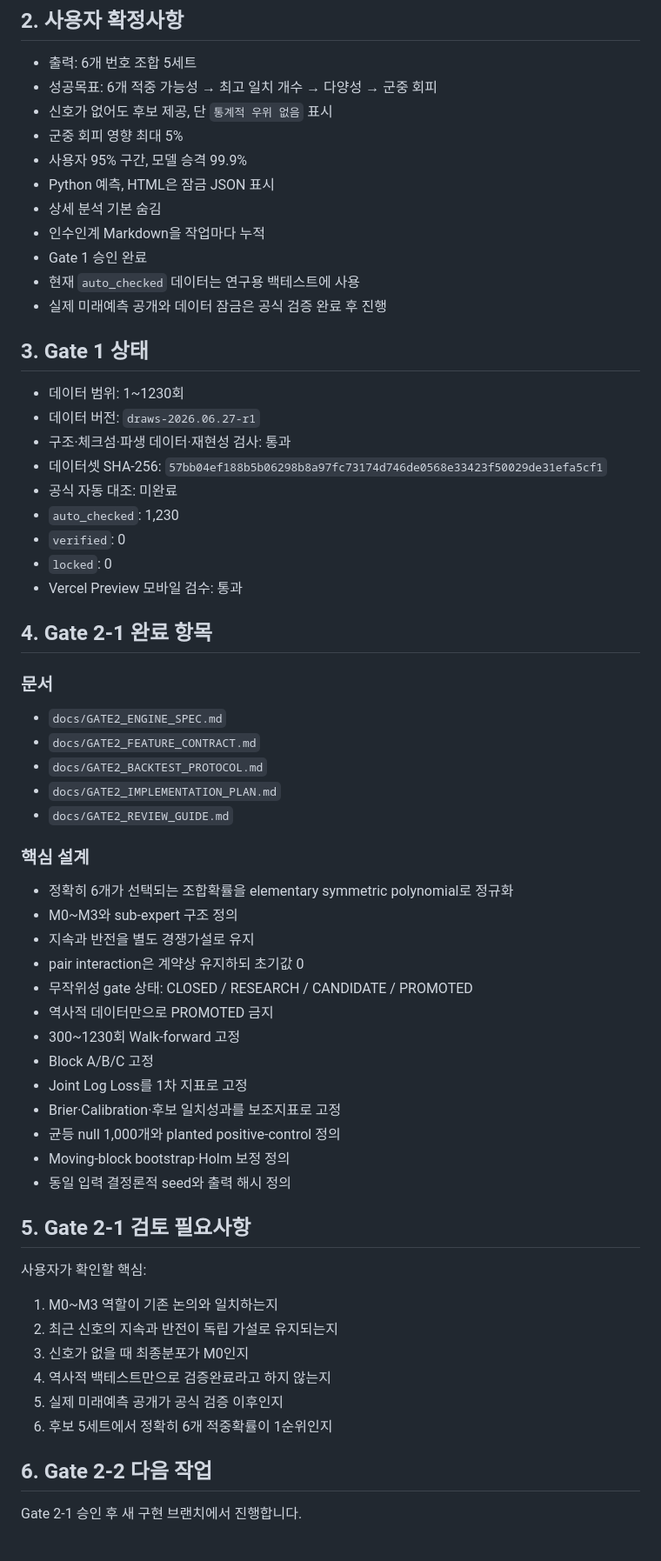
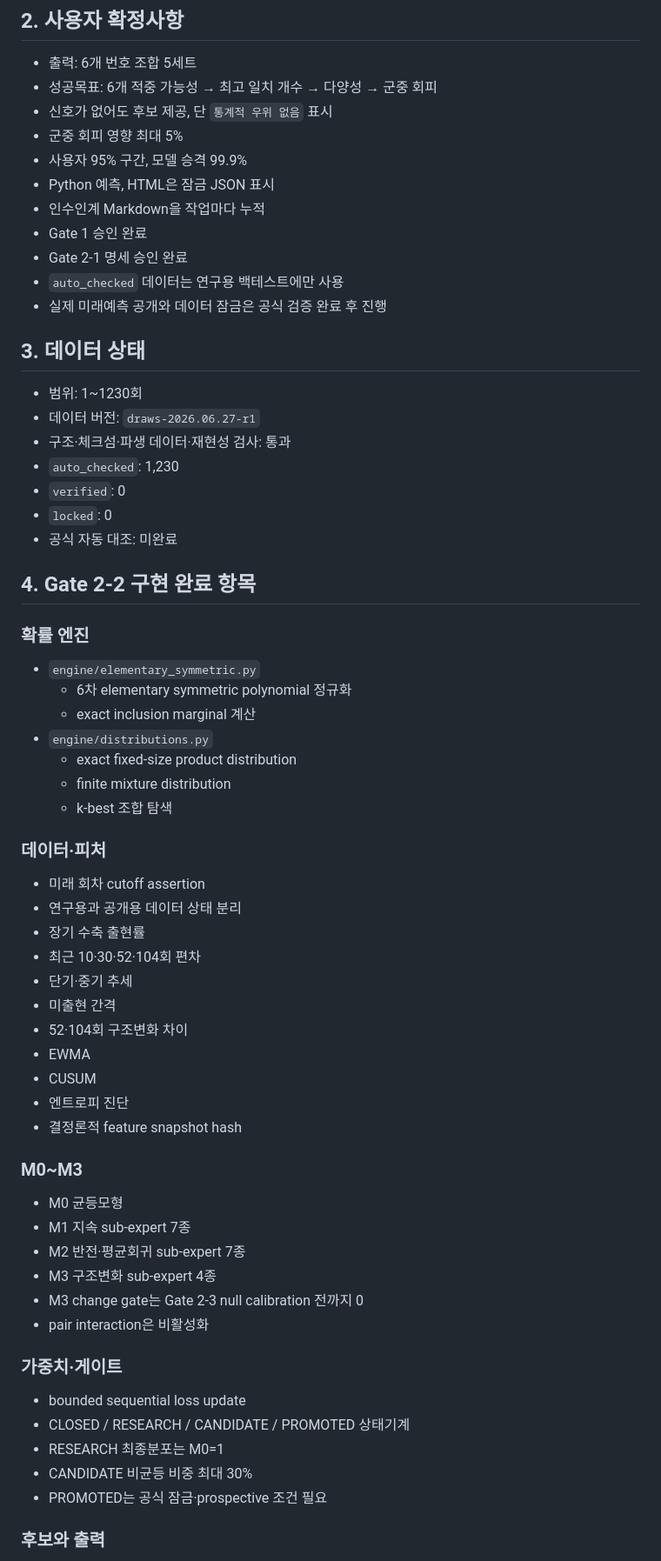
Before and after one commit to dpes31/predictive-algorithm, a Markdown page: handoff/PROJECT_HANDOFF.md, the part around one of its changes. Shown at 87% size. GitHub-like rendering.

Commit message:
docs(handoff): move project state to Gate 2-2 validation

```diff
--- a/handoff/PROJECT_HANDOFF.md
+++ b/handoff/PROJECT_HANDOFF.md
@@ -28,62 +27,64 @@
 - 군중 회피 영향 최대 5%
 - 사용자 95% 구간, 모델 승격 99.9%
 - Python 예측, HTML은 잠금 JSON 표시
-- 상세 분석 기본 숨김
 - 인수인계 Markdown을 작업마다 누적
 - Gate 1 승인 완료
-- 현재 `auto_checked` 데이터는 연구용 백테스트에 사용
+- Gate 2-1 명세 승인 완료
+- `auto_checked` 데이터는 연구용 백테스트에만 사용
 - 실제 미래예측 공개와 데이터 잠금은 공식 검증 완료 후 진행
 
-## 3. Gate 1 상태
+## 3. 데이터 상태
 
-- 데이터 범위: 1~1230회
+- 범위: 1~1230회
 - 데이터 버전: `draws-2026.06.27-r1`
 - 구조·체크섬·파생 데이터·재현성 검사: 통과
-- 데이터셋 SHA-256: `57bb04ef188b5b06298b8a97fc73174d746de0568e33423f50029de31efa5cf1`
-- 공식 자동 대조: 미완료
 - `auto_checked`: 1,230
 - `verified`: 0
 - `locked`: 0
-- Vercel Preview 모바일 검수: 통과
+- 공식 자동 대조: 미완료
 
-## 4. Gate 2-1 완료 항목
+## 4. Gate 2-2 구현 완료 항목
 
-### 문서
+### 확률 엔진
 
-- `docs/GATE2_ENGINE_SPEC.md`
-- `docs/GATE2_FEATURE_CONTRACT.md`
-- `docs/GATE2_BACKTEST_PROTOCOL.md`
-- `docs/GATE2_IMPLEMENTATION_PLAN.md`
-- `docs/GATE2_REVIEW_GUIDE.md`
+- `engine/elementary_symmetric.py`
+  - 6차 elementary symmetric polynomial 정규화
+  - exact inclusion marginal 계산
+- `engine/distributions.py`
+  - exact fixed-size product distribution
+  - finite mixture distribution
+  - k-best 조합 탐색
 
-### 핵심 설계
+### 데이터·피처
 
-- 정확히 6개가 선택되는 조합확률을 elementary symmetric polynomial로 정규화
-- M0~M3와 sub-expert 구조 정의
-- 지속과 반전을 별도 경쟁가설로 유지
-- pair interaction은 계약상 유지하되 초기값 0
-- 무작위성 gate 상태: CLOSED / RESEARCH / CANDIDATE / PROMOTED
-- 역사적 데이터만으로 PROMOTED 금지
-- 300~1230회 Walk-forward 고정
-- Block A/B/C 고정
-- Joint Log Loss를 1차 지표로 고정
-- Brier·Calibration·후보 일치성과를 보조지표로 고정
-- 균등 null 1,000개와 planted positive-control 정의
-- Moving-block bootstrap·Holm 보정 정의
-- 동일 입력 결정론적 seed와 출력 해시 정의
+- 미래 회차 cutoff assertion
+- 연구용과 공개용 데이터 상태 분리
+- 장기 수축 출현률
+- 최근 10·30·52·104회 편차
+- 단기·중기 추세
+- 미출현 간격
+- 52·104회 구조변화 차이
+- EWMA
+- CUSUM
+- 엔트로피 진단
+- 결정론적 feature snapshot hash
 
-## 5. Gate 2-1 검토 필요사항
+### M0~M3
 
-사용자가 확인할 핵심:
+- M0 균등모형
+- M1 지속 sub-expert 7종
+- M2 반전·평균회귀 sub-expert 7종
+- M3 구조변화 sub-expert 4종
+- M3 change gate는 Gate 2-3 null calibration 전까지 0
+- pair interaction은 비활성화
 
-1. M0~M3 역할이 기존 논의와 일치하는지
-2. 최근 신호의 지속과 반전이 독립 가설로 유지되는지
-3. 신호가 없을 때 최종분포가 M0인지
-4. 역사적 백테스트만으로 검증완료라고 하지 않는지
-5. 실제 미래예측 공개가 공식 검증 이후인지
-6. 후보 5세트에서 정확히 6개 적중확률이 1순위인지
+### 가중치·게이트
 
-## 6. Gate 2-2 다음 작업
+- bounded sequential loss update
+- CLOSED / RESEARCH / CANDIDATE / PROMOTED 상태기계
+- RESEARCH 최종분포는 M0=1
+- CANDIDATE 비균등 비중 최대 30%
+- PROMOTED는 공식 잠금·prospective 조건 필요
 
-Gate 2-1 승인 후 새 구현 브랜치에서 진행합니다.
+### 후보와 출력
 
```
Also changed, not shown: other parts of handoff/PROJECT_HANDOFF.md (+79 -37 lines).
